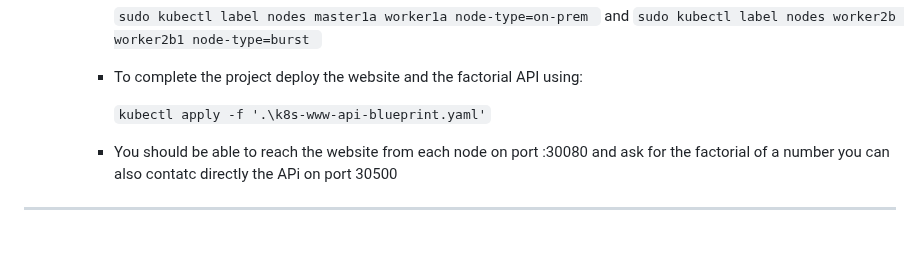
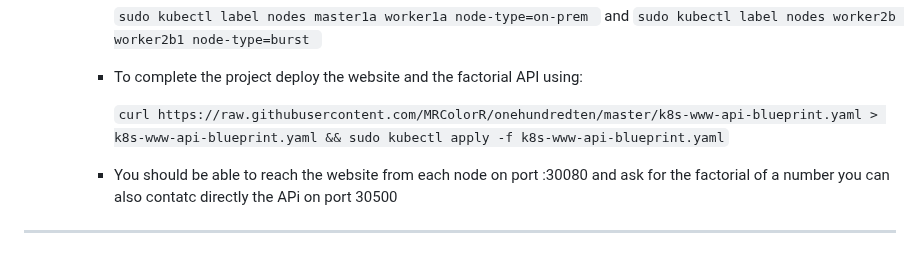
Before and after one commit to MRColorR/Progetto, a Markdown page: README.md, the part around the change. Rendered like a GitHub page.

Commit message:
updated deployment steps

````diff
--- a/README.md
+++ b/README.md
@@ -48,7 +48,7 @@ The example services we run are a simple website and an API used to compute the
       ```sudo kubectl label nodes master1a worker1a node-type=on-prem ``` and ```sudo kubectl label nodes worker2b worker2b1 node-type=burst ```
     - To complete the project deploy the website and the factorial API using:
 
-      ``` kubectl apply -f '.\k8s-www-api-blueprint.yaml' ```
+      ``` curl https://raw.githubusercontent.com/MRColorR/onehundredten/master/k8s-www-api-blueprint.yaml > k8s-www-api-blueprint.yaml && sudo kubectl apply -f k8s-www-api-blueprint.yaml ```
     - You should be able to reach the website from each node on port :30080 and ask for the factorial of a number you can also contatc directly the APi on port 30500
 
 ---
````
